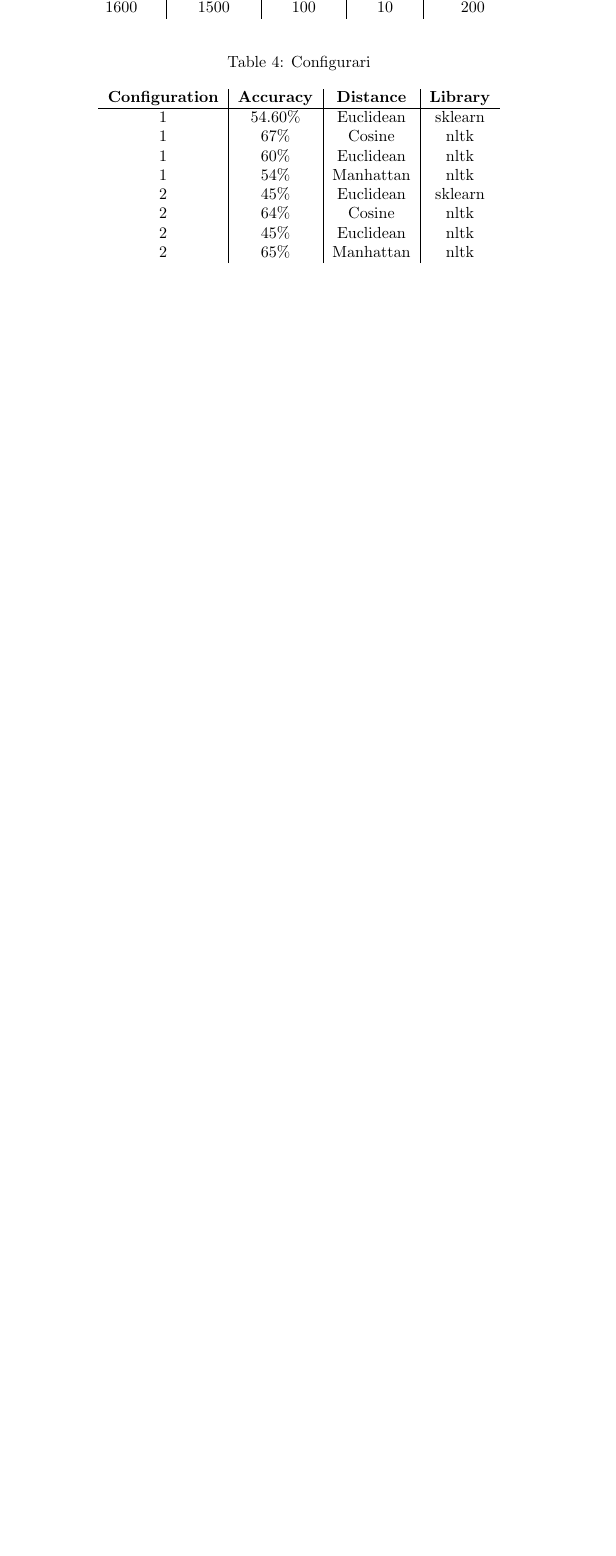
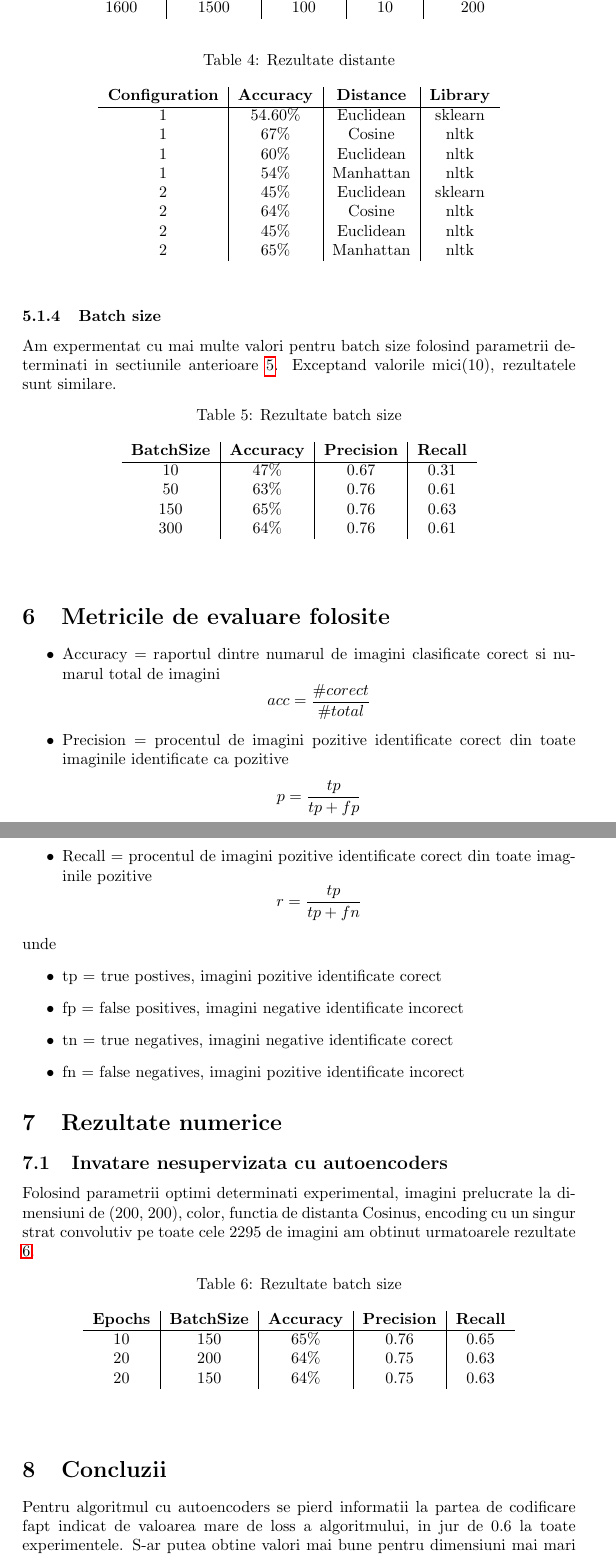
Before and after one commit to StefanSebastian/HydrangeaDetection, a LaTeX document (documentatie/proiect.tex): part of page 7 of 8 before the commit and two parts of pages 7 and 8 of 9 after it, the two joined at a grey line, cut so that both start at the same text, the shorter picture padded with empty space. Compiled offline with pdfLaTeX.

Commit message:
Added more results

```diff
--- a/documentatie/proiect.tex
+++ b/documentatie/proiect.tex
@@ -148,7 +148,7 @@ Am folosit doua configurari pentru evaluarea acestor functii \ref{tab:configDist
 Rezultatele se pot vedea in tabelul \ref{tab:resDist}. Cele mai bune rezultate le-am obtinut folosind distanta Cosinus.
 \begin{table}[h!]
   \begin{center}
-    \caption{Configurari}
+    \caption{Rezultate distante}
     \label{tab:resDist}
     \begin{tabular}{c|c|c|c}
       \textbf{Configuration} & \textbf{Accuracy} & \textbf{Distance} & \textbf{Library} \\
@@ -165,7 +165,70 @@ Rezultatele se pot vedea in tabelul \ref{tab:resDist}. Cele mai bune rezultate l
   \end{center}
 \end{table}
 
+\subsubsection{Batch size}
+Am expermentat cu mai multe valori pentru batch size folosind parametrii determinati in sectiunile anterioare \ref{tab:resBatch}. Exceptand valorile mici(10), rezultatele sunt similare.
+\begin{table}[h!]
+  \begin{center}
+    \caption{Rezultate batch size}
+    \label{tab:resBatch}
+    \begin{tabular}{c|c|c|c}
+      \textbf{BatchSize} & \textbf{Accuracy} & \textbf{Precision} & \textbf{Recall} \\
+      \hline
+      10 & 47\% & 0.67 & 0.31 \\
+      50 & 63\% & 0.76 & 0.61 \\
+     150 & 65\% & 0.76 & 0.63 \\
+     300 & 64\% & 0.76 & 0.61 \\
+      \end{tabular}
+  \end{center}
+\end{table}
 
+\section{Metricile de evaluare folosite}
+\begin{itemize}
+  \item Accuracy = raportul dintre numarul de imagini clasificate corect si numarul total de imagini
+	\begin{equation*}
+	acc = \frac{\#corect}{\#total}
+	\end{equation*}
+  \item Precision = procentul de imagini pozitive identificate corect din toate imaginile identificate ca pozitive
+	\begin{equation*}
+	p = \frac{tp}{tp + fp}
+	\end{equation*}
+  \item Recall = procentul de imagini pozitive identificate corect din toate imaginile pozitive
+	\begin{equation*}
+	r = \frac{tp}{tp + fn}
+	\end{equation*}
+\end{itemize}
+unde
+\begin{itemize}
+  \item tp = true postives, imagini pozitive identificate corect
+  \item fp = false positives, imagini negative identificate incorect
+  \item tn = true negatives, imagini negative identificate corect
+  \item fn = false negatives, imagini pozitive identificate incorect
+\end{itemize}
+
+\section{Rezultate numerice}
+
+\subsection{Invatare nesupervizata cu autoencoders}
+
+Folosind parametrii optimi determinati experimental, imagini prelucrate la dimensiuni de (200, 200), color, functia de distanta Cosinus, encoding cu un singur strat convolutiv pe toate cele 2295 de imagini am obtinut urmatoarele rezultate \ref{tab:resNum}.
+\begin{table}[h!]
+  \begin{center}
+    \caption{Rezultate batch size}
+    \label{tab:resNum}
+    \begin{tabular}{c|c|c|c|c}
+      \textbf{Epochs} & \textbf{BatchSize} & \textbf{Accuracy} & \textbf{Precision} & \textbf{Recall} \\
+      \hline
+      10 & 150 & 65\% & 0.76 & 0.65 \\
+      20 & 200 & 64\% & 0.75 & 0.63 \\
+      20 & 150 & 64\% & 0.75 & 0.63 \\
+      \end{tabular}
+  \end{center}
+\end{table}
+
+
+\section{Concluzii}
+
+Pentru algoritmul cu autoencoders se pierd informatii la partea de codificare fapt indicat de valoarea mare de loss a algoritmului, in jur de 0.6 la toate experimentele. S-ar putea obtine valori mai bune pentru dimensiuni mai mari ale imaginii insa nu am avut hardware-ul necesar.
+to-do
 
 \newpage
 \bibliography{bibliografie}
```
Also changed, not shown: documentatie/proiect.tex (2 more changed lines).
